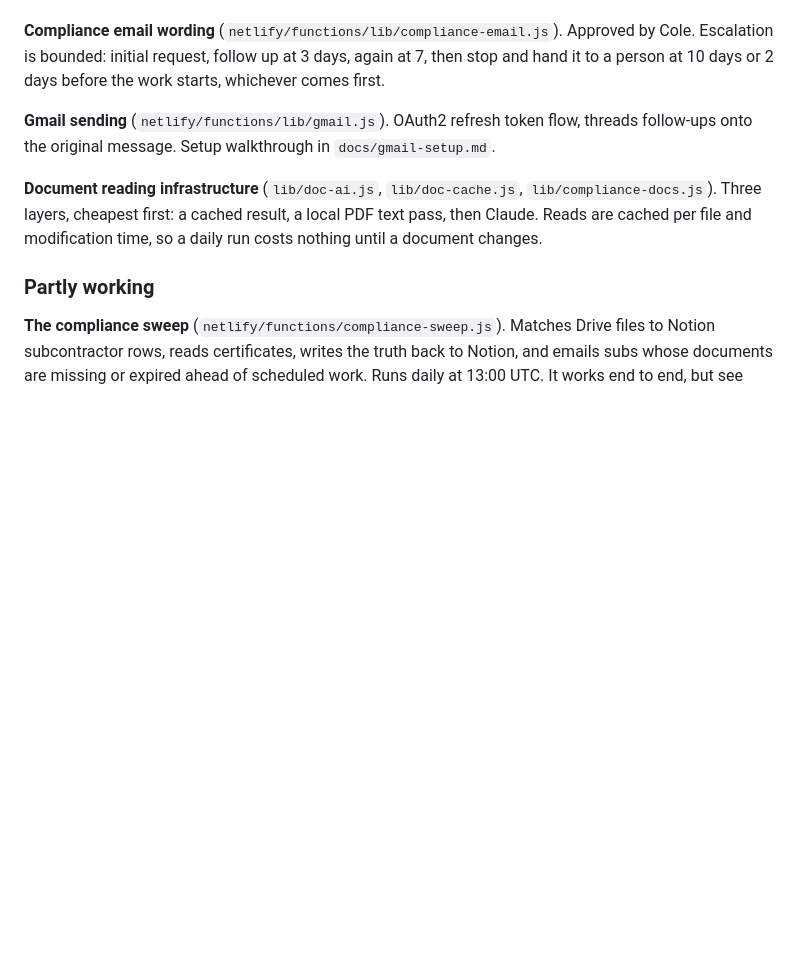
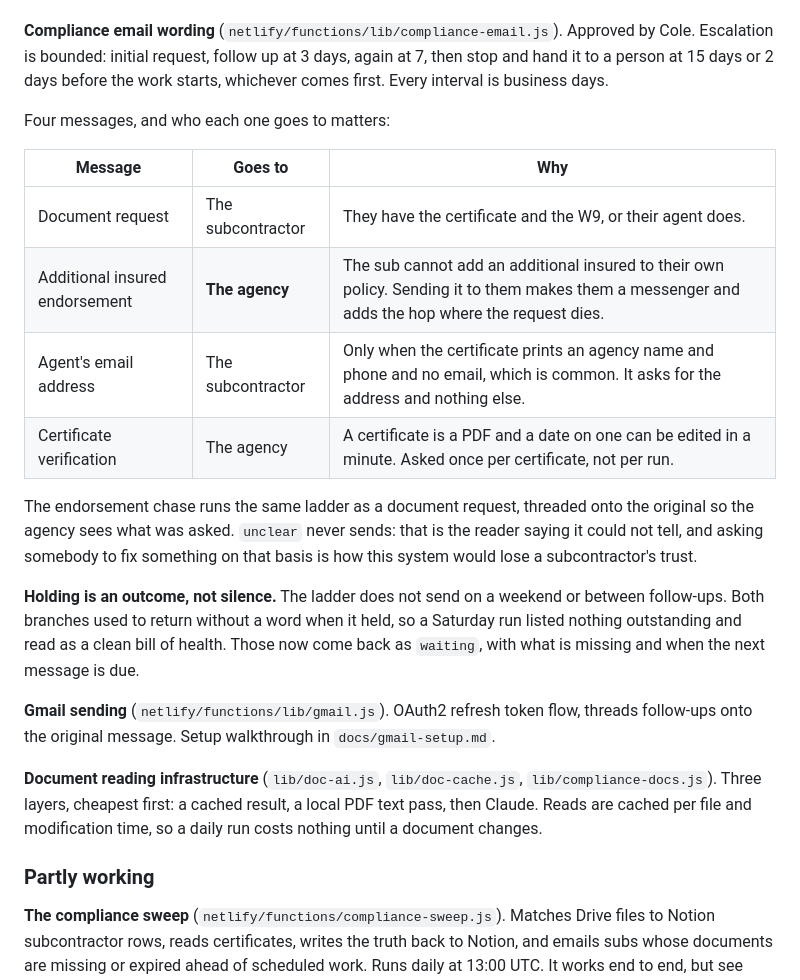
Before and after one commit to cole484/sixarrows-portal, a Markdown page: docs/subcontractor-scheduling-agent.md, the part around the change. Drawn GitHub-style; blank space fills up the shorter version.

```diff
--- a/docs/subcontractor-scheduling-agent.md
+++ b/docs/subcontractor-scheduling-agent.md
@@ -194,8 +194,28 @@ exist, because Notion rejects an entire update if one property name is unknown.
 
 **Compliance email wording** (`netlify/functions/lib/compliance-email.js`).
 Approved by Cole. Escalation is bounded: initial request, follow up at 3 days,
-again at 7, then stop and hand it to a person at 10 days or 2 days before the
-work starts, whichever comes first.
+again at 7, then stop and hand it to a person at 15 days or 2 days before the
+work starts, whichever comes first. Every interval is business days.
+
+Four messages, and who each one goes to matters:
+
+| Message | Goes to | Why |
+|---|---|---|
+| Document request | The subcontractor | They have the certificate and the W9, or their agent does. |
+| Additional insured endorsement | **The agency** | The sub cannot add an additional insured to their own policy. Sending it to them makes them a messenger and adds the hop where the request dies. |
+| Agent's email address | The subcontractor | Only when the certificate prints an agency name and phone and no email, which is common. It asks for the address and nothing else. |
+| Certificate verification | The agency | A certificate is a PDF and a date on one can be edited in a minute. Asked once per certificate, not per run. |
+
+The endorsement chase runs the same ladder as a document request, threaded onto
+the original so the agency sees what was asked. `unclear` never sends: that is
+the reader saying it could not tell, and asking somebody to fix something on
+that basis is how this system would lose a subcontractor's trust.
+
+**Holding is an outcome, not silence.** The ladder does not send on a weekend or
+between follow-ups. Both branches used to return without a word when it held, so
+a Saturday run listed nothing outstanding and read as a clean bill of health.
+Those now come back as `waiting`, with what is missing and when the next message
+is due.
 
 **Gmail sending** (`netlify/functions/lib/gmail.js`). OAuth2 refresh token flow,
 threads follow-ups onto the original message. Setup walkthrough in
```
Also changed, not shown: CLAUDE.md (+13 -3 lines).
